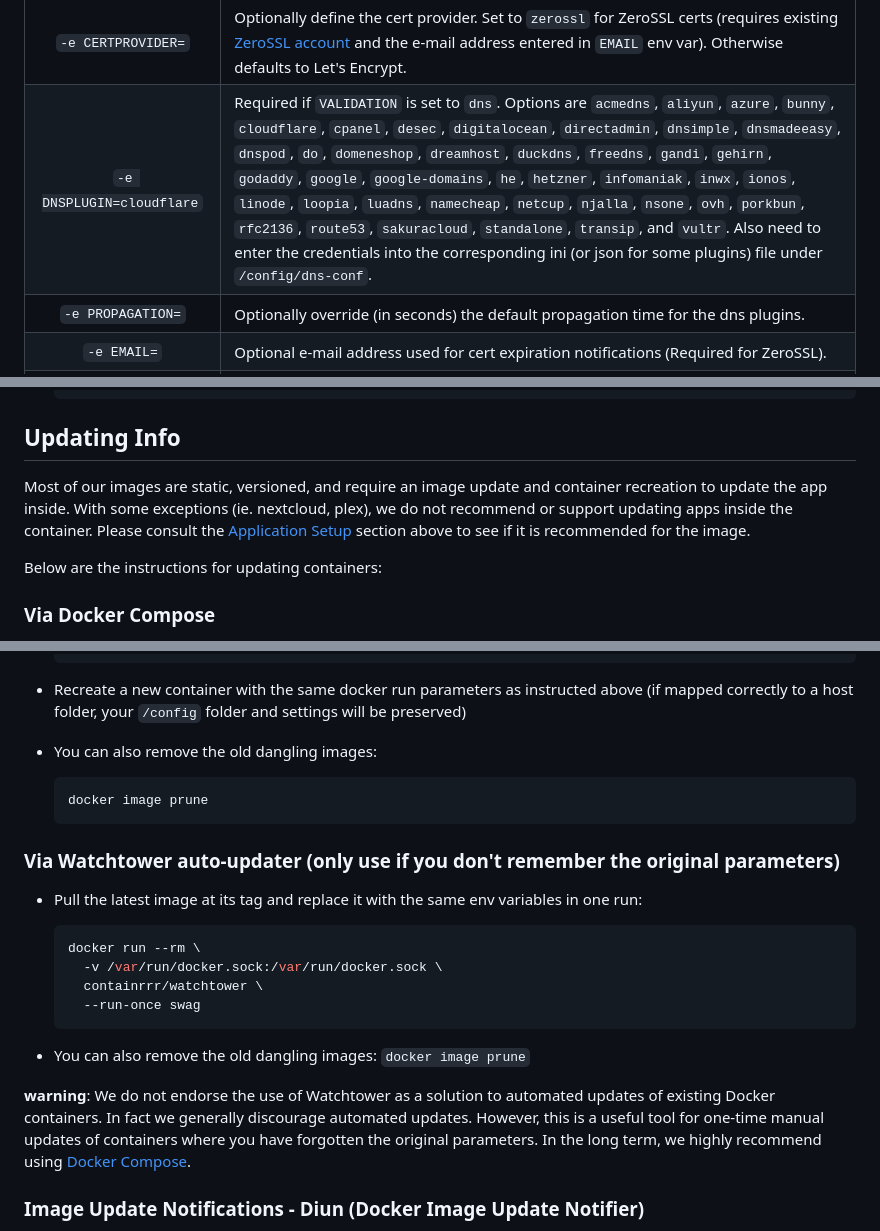
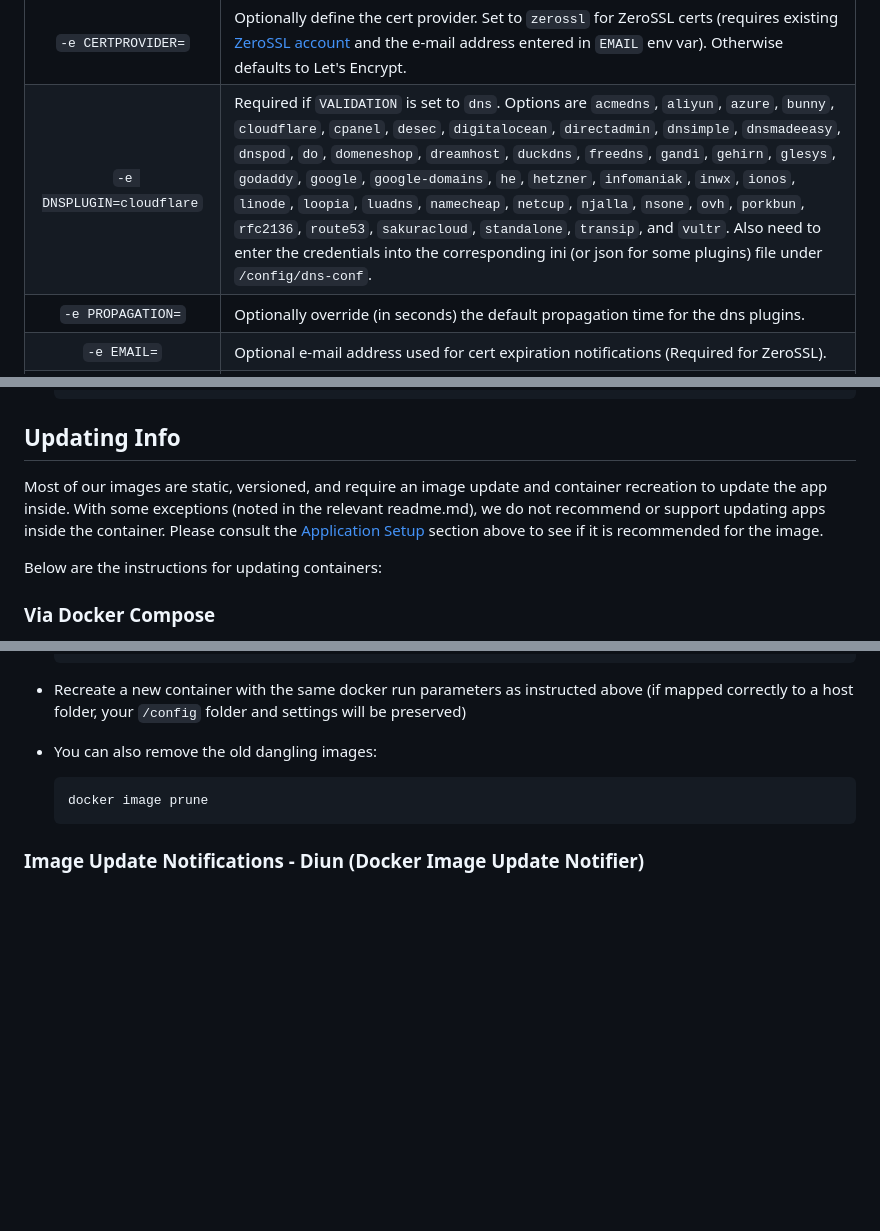
Before and after one commit to linuxserver/docker-swag, a Markdown page: README.md, 3 parts joined by grey strips. Drawn GitHub-style; blank space fills up the shorter version.

Commit message:
Bot Updating Templated Files

````diff
--- a/README.md
+++ b/README.md
@@ -228,7 +227,7 @@ Containers are configured using parameters passed at runtime (such as those abov
 | `-e VALIDATION=http` | Certbot validation method to use, options are `http` or `dns` (`dns` method also requires `DNSPLUGIN` variable set). |
 | `-e SUBDOMAINS=www,` | Subdomains you'd like the cert to cover (comma separated, no spaces) ie. `www,ftp,cloud`. For a wildcard cert, set this *exactly* to `wildcard` (wildcard cert is available via `dns` validation only) |
 | `-e CERTPROVIDER=` | Optionally define the cert provider. Set to `zerossl` for ZeroSSL certs (requires existing [ZeroSSL account](https://app.zerossl.com/signup) and the e-mail address entered in `EMAIL` env var). Otherwise defaults to Let's Encrypt. |
-| `-e DNSPLUGIN=cloudflare` | Required if `VALIDATION` is set to `dns`. Options are `acmedns`, `aliyun`, `azure`, `bunny`, `cloudflare`, `cpanel`, `desec`, `digitalocean`, `directadmin`, `dnsimple`, `dnsmadeeasy`, `dnspod`, `do`, `domeneshop`, `dreamhost`, `duckdns`, `freedns`, `gandi`, `gehirn`, `godaddy`, `google`, `google-domains`, `he`, `hetzner`, `infomaniak`, `inwx`, `ionos`, `linode`, `loopia`, `luadns`, `namecheap`, `netcup`, `njalla`, `nsone`, `ovh`, `porkbun`, `rfc2136`, `route53`, `sakuracloud`, `standalone`, `transip`, and `vultr`. Also need to enter the credentials into the corresponding ini (or json for some plugins) file under `/config/dns-conf`. |
+| `-e DNSPLUGIN=cloudflare` | Required if `VALIDATION` is set to `dns`. Options are `acmedns`, `aliyun`, `azure`, `bunny`, `cloudflare`, `cpanel`, `desec`, `digitalocean`, `directadmin`, `dnsimple`, `dnsmadeeasy`, `dnspod`, `do`, `domeneshop`, `dreamhost`, `duckdns`, `freedns`, `gandi`, `gehirn`, `glesys`, `godaddy`, `google`, `google-domains`, `he`, `hetzner`, `infomaniak`, `inwx`, `ionos`, `linode`, `loopia`, `luadns`, `namecheap`, `netcup`, `njalla`, `nsone`, `ovh`, `porkbun`, `rfc2136`, `route53`, `sakuracloud`, `standalone`, `transip`, and `vultr`. Also need to enter the credentials into the corresponding ini (or json for some plugins) file under `/config/dns-conf`. |
 | `-e PROPAGATION=` | Optionally override (in seconds) the default propagation time for the dns plugins. |
 | `-e EMAIL=` | Optional e-mail address used for cert expiration notifications (Required for ZeroSSL). |
 | `-e ONLY_SUBDOMAINS=false` | If you wish to get certs only for certain subdomains, but not the main domain (main domain may be hosted on another machine and cannot be validated), set this to `true` |
@@ -309,7 +308,7 @@ We publish various [Docker Mods](https://github.com/linuxserver/docker-mods) to
 
 ## Updating Info
 
-Most of our images are static, versioned, and require an image update and container recreation to update the app inside. With some exceptions (ie. nextcloud, plex), we do not recommend or support updating apps inside the container. Please consult the [Application Setup](#application-setup) section above to see if it is recommended for the image.
+Most of our images are static, versioned, and require an image update and container recreation to update the app inside. With some exceptions (noted in the relevant readme.md), we do not recommend or support updating apps inside the container. Please consult the [Application Setup](#application-setup) section above to see if it is recommended for the image.
 
 Below are the instructions for updating containers:
 
@@ -374,21 +373,6 @@ Below are the instructions for updating containers:
     docker image prune
     ```
 
-### Via Watchtower auto-updater (only use if you don't remember the original parameters)
-
-* Pull the latest image at its tag and replace it with the same env variables in one run:
-
-    ```bash
-    docker run --rm \
-      -v /var/run/docker.sock:/var/run/docker.sock \
-      containrrr/watchtower \
-      --run-once swag
-    ```
-
-* You can also remove the old dangling images: `docker image prune`
-
-**warning**: We do not endorse the use of Watchtower as a solution to automated updates of existing Docker containers. In fact we generally discourage automated updates. However, this is a useful tool for one-time manual updates of containers where you have forgotten the original parameters. In the long term, we highly recommend using [Docker Compose](https://docs.linuxserver.io/general/docker-compose).
-
 ### Image Update Notifications - Diun (Docker Image Update Notifier)
 
 **tip**: We recommend [Diun](https://crazymax.dev/diun/) for update notifications. Other tools that automatically update containers unattended are not recommended or supported.
````
Also changed, not shown: other parts of README.md (+1 -1 lines).
